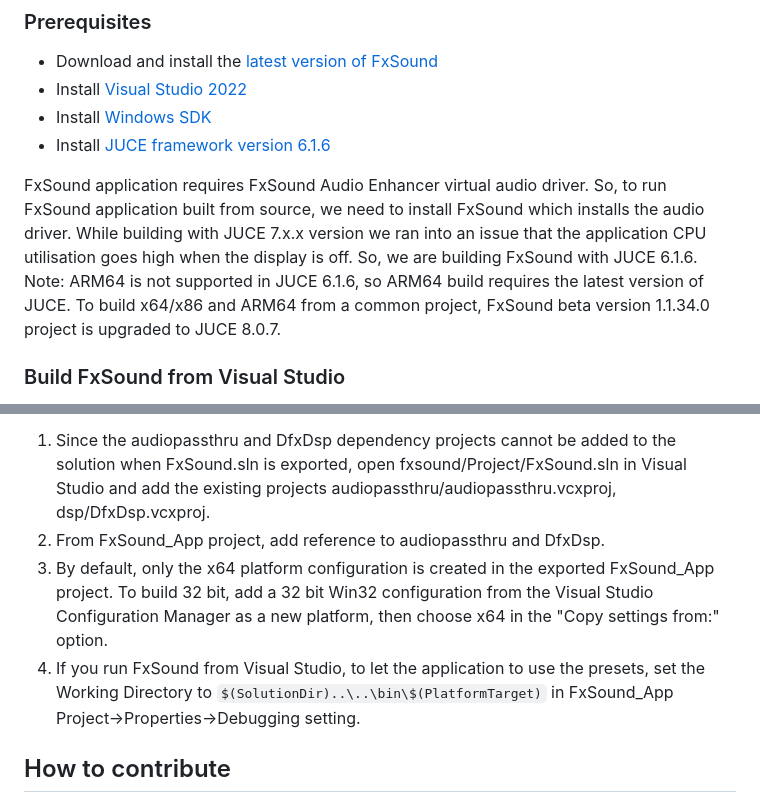
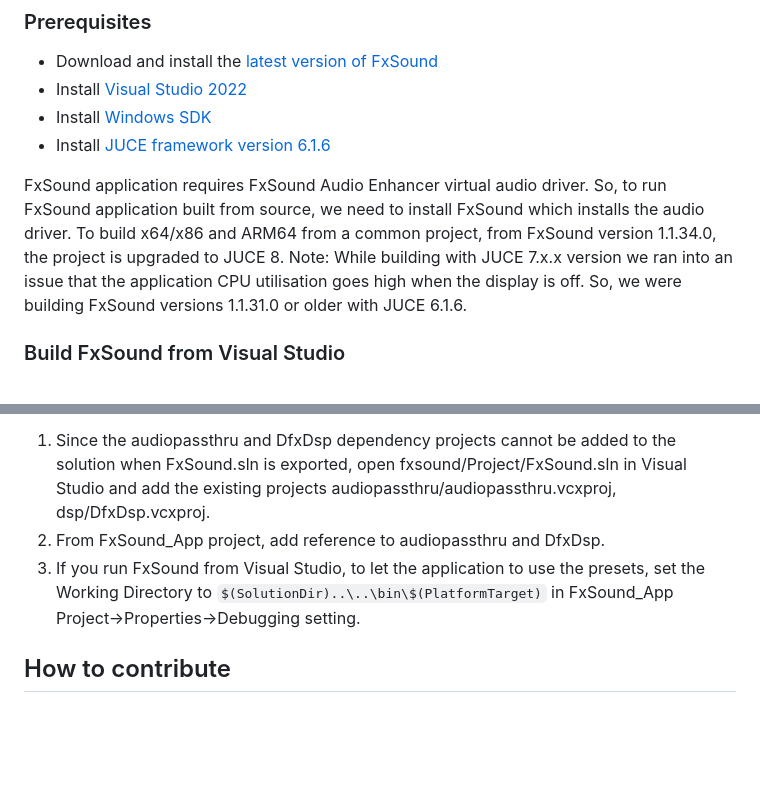
Before and after one commit to fxsound2/fxsound-app, a Markdown page: README.md, 2 parts joined by grey strips. Rendered like a GitHub page; blank space fills up the shorter version.

````diff
--- a/README.md
+++ b/README.md
@@ -18,8 +18,8 @@ FxSound is a digital audio program built for Windows PC's. The background proces
 * Install [JUCE framework version 6.1.6](https://github.com/juce-framework/JUCE/releases/tag/6.1.6)
 
 FxSound application requires FxSound Audio Enhancer virtual audio driver. So, to run FxSound application built from source, we need to install FxSound which installs the audio driver.
-While building with JUCE 7.x.x version we ran into an issue that the application CPU utilisation goes high when the display is off. So, we are building FxSound with JUCE 6.1.6.
-Note: ARM64 is not supported in JUCE 6.1.6, so ARM64 build requires the latest version of JUCE. To build x64/x86 and ARM64 from a common project, FxSound beta version 1.1.34.0 project is upgraded to JUCE 8.0.7.
+To build x64/x86 and ARM64 from a common project, from FxSound version 1.1.34.0, the project is upgraded to JUCE 8.
+Note: While building with JUCE 7.x.x version we ran into an issue that the application CPU utilisation goes high when the display is off. So, we were building FxSound versions 1.1.31.0 or older with JUCE 6.1.6.
 
 ### Build FxSound from Visual Studio
 * Open [fxsound/Project/FxSound.sln](https://github.com/fxsound2/fxsound-app/blob/main/fxsound/Project/FxSound.sln) in Visual Studio
@@ -34,8 +34,7 @@ FxSound application has three components.
 Due to the some limitations with Projucer, after exporting the Visual Studio solution from Projucer, few changes have to be made in the solution to build FxSound.
 1. Since the audiopassthru and DfxDsp dependency projects cannot be added to the solution when FxSound.sln is exported, open fxsound/Project/FxSound.sln in Visual Studio and add the existing projects audiopassthru/audiopassthru.vcxproj, dsp/DfxDsp.vcxproj.
 2. From FxSound_App project, add reference to audiopassthru and DfxDsp.
-3. By default, only the x64 platform configuration is created in the exported FxSound_App project. To build 32 bit, add a 32 bit Win32 configuration from the Visual Studio Configuration Manager as a new platform, then choose x64 in the "Copy settings from:" option.
-4. If you run FxSound from Visual Studio, to let the application to use the presets, set the Working Directory to ```$(SolutionDir)..\..\bin\$(PlatformTarget)``` in FxSound_App Project->Properties->Debugging setting.
+3. If you run FxSound from Visual Studio, to let the application to use the presets, set the Working Directory to ```$(SolutionDir)..\..\bin\$(PlatformTarget)``` in FxSound_App Project->Properties->Debugging setting.
 
 ## How to contribute
 We welcome anyone who wants to contribute to this project. For more details on how to contribute, follow [this contributing guideline](./CONTRIBUTING.md).
````
